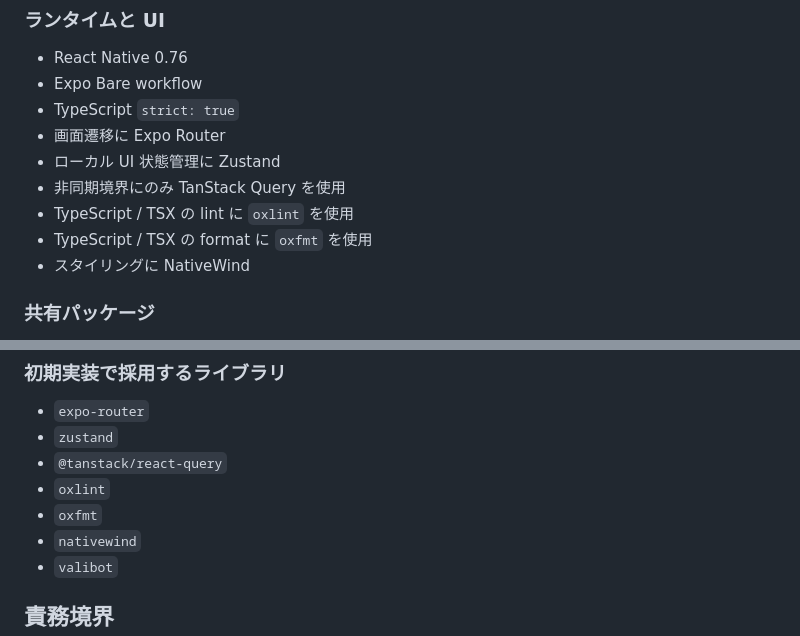
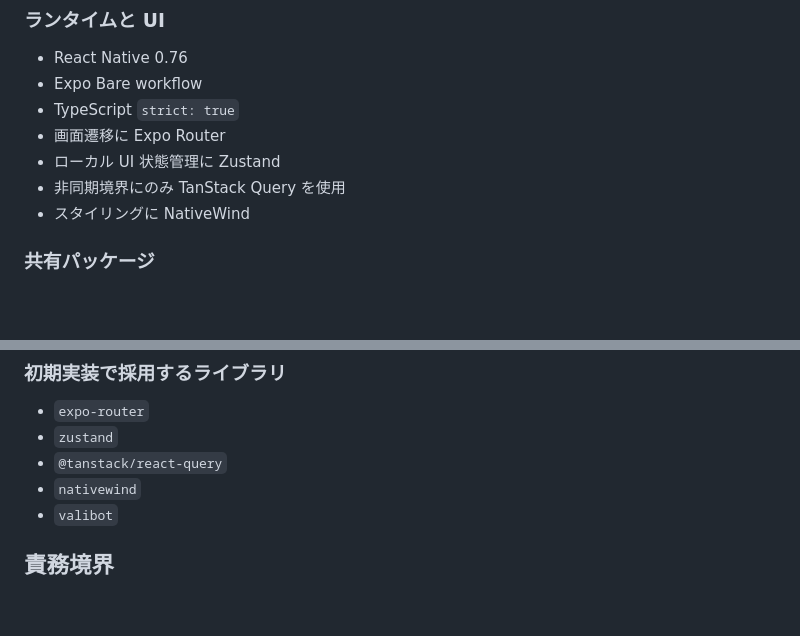
Before and after one commit to dashi296/grove, a Markdown page: apps/mobile/README.md, 2 parts joined by grey strips. Drawn GitHub-style; blank space fills up the shorter version.

```diff
--- a/apps/mobile/README.md
+++ b/apps/mobile/README.md
@@ -18,8 +18,6 @@ Grove のローカルファースト前提を維持しつつ、素早いメモ
 - 画面遷移に Expo Router
 - ローカル UI 状態管理に Zustand
 - 非同期境界にのみ TanStack Query を使用
-- TypeScript / TSX の lint に `oxlint` を使用
-- TypeScript / TSX の format に `oxfmt` を使用
 - スタイリングに NativeWind
 
 ### 共有パッケージ
@@ -41,8 +39,6 @@ Grove のローカルファースト前提を維持しつつ、素早いメモ
 - `expo-router`
 - `zustand`
 - `@tanstack/react-query`
-- `oxlint`
-- `oxfmt`
 - `nativewind`
 - `valibot`
 
```
Also changed, not shown: apps/desktop/README.md (+0 -4 lines), 1 other file.
